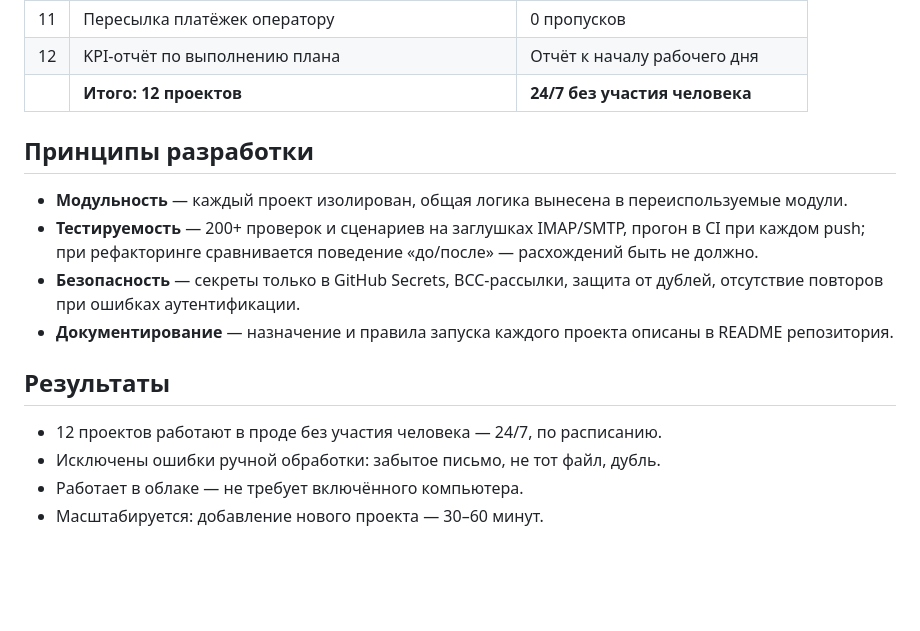
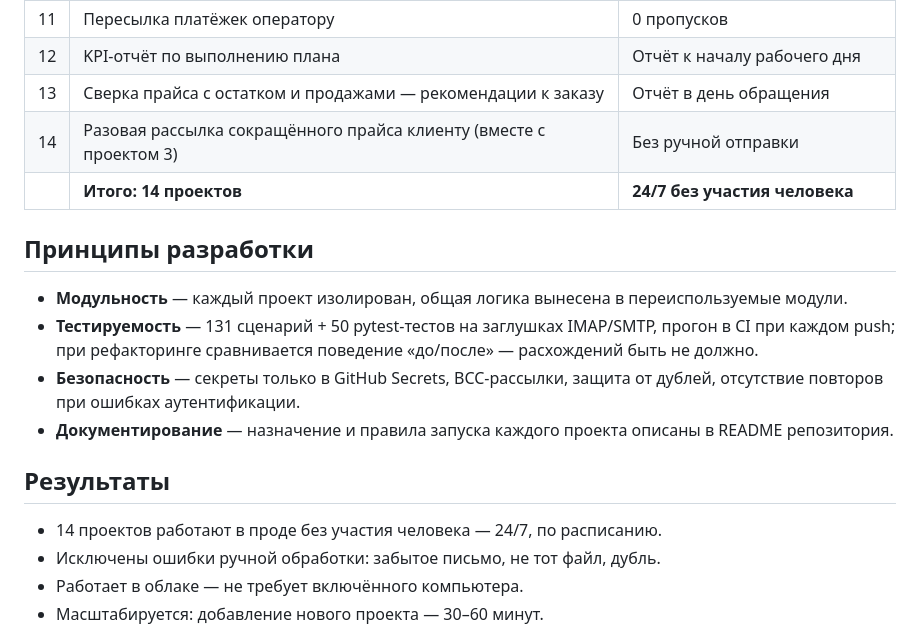
Before and after one commit to BOBAH1988/portfolio, a Markdown page: mail-automation.md, the part around one of its changes. Drawn GitHub-style; blank space fills up the shorter version.

```diff
--- a/mail-automation.md
+++ b/mail-automation.md
@@ -127,13 +136,15 @@
 | 10 | Разбор файла задолженности + отчёт | Отчёт в тот же рабочий день |
 | 11 | Пересылка платёжек оператору | 0 пропусков |
 | 12 | KPI-отчёт по выполнению плана | Отчёт к началу рабочего дня |
-| | **Итого: 12 проектов** | **24/7 без участия человека** |
+| 13 | Сверка прайса с остатком и продажами — рекомендации к заказу | Отчёт в день обращения |
+| 14 | Разовая рассылка сокращённого прайса клиенту (вместе с проектом 3) | Без ручной отправки |
+| | **Итого: 14 проектов** | **24/7 без участия человека** |
 
 ## Принципы разработки
 
 - **Модульность** — каждый проект изолирован, общая логика вынесена
   в переиспользуемые модули.
-- **Тестируемость** — 200+ проверок и сценариев на заглушках IMAP/SMTP,
+- **Тестируемость** — 131 сценарий + 50 pytest-тестов на заглушках IMAP/SMTP,
   прогон в CI при каждом push; при рефакторинге сравнивается
   поведение «до/после» — расхождений быть не должно.
 - **Безопасность** — секреты только в GitHub Secrets, BCC-рассылки,
@@ -143,7 +154,7 @@
 
 ## Результаты
 
-- 12 проектов работают в проде без участия человека — 24/7, по расписанию.
+- 14 проектов работают в проде без участия человека — 24/7, по расписанию.
 - Исключены ошибки ручной обработки: забытое письмо, не тот файл, дубль.
 - Работает в облаке — не требует включённого компьютера.
 - Масштабируется: добавление нового проекта — 30–60 минут.
```
Also changed, not shown: other parts of mail-automation.md (+23 -14 lines), 1 other file.
